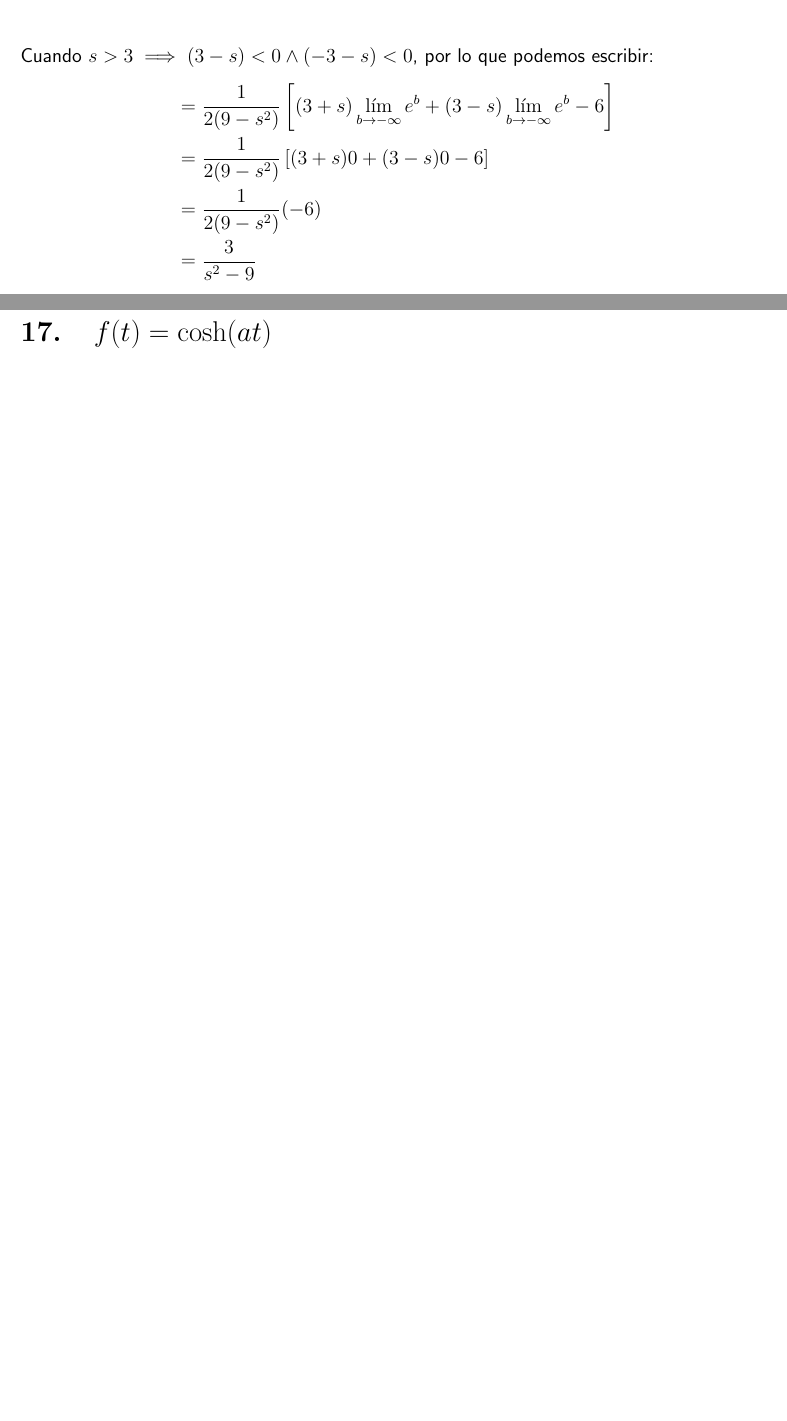
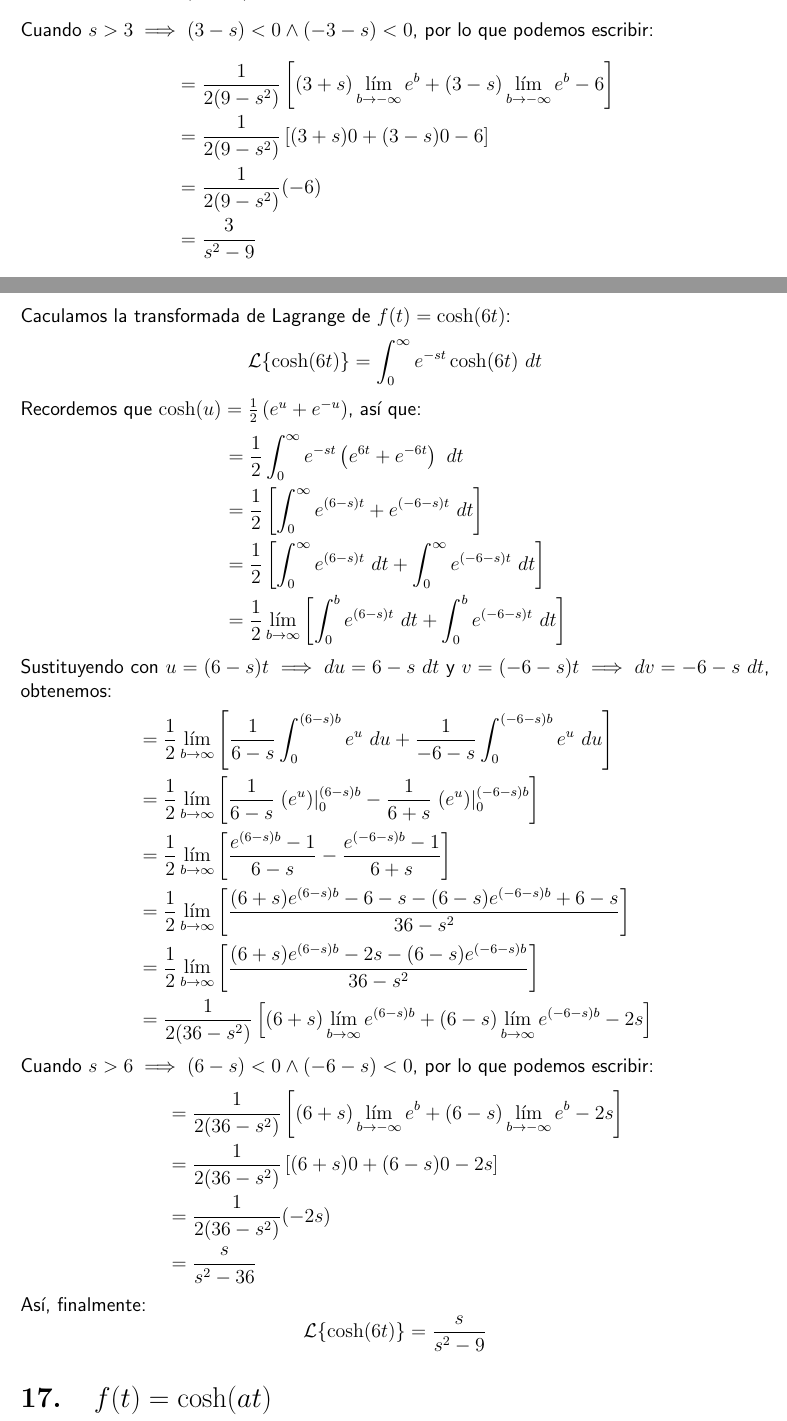
Before and after one commit to camargomau/S1.64, a LaTeX document (S1.64.01 Transformadas de Laplace/S1.64.01 Transformadas de Laplace.tex): two parts of pages 5 and 6 of 6, joined at a grey line, cut so that both start at the same text, the shorter picture padded with empty space. Compiled offline with pdfLaTeX.

Commit message:
Finish exercise 15 on S1.64.01

```diff
--- a/S1.64.01 Transformadas de Laplace/S1.64.01 Transformadas de Laplace.tex
+++ b/S1.64.01 Transformadas de Laplace/S1.64.01 Transformadas de Laplace.tex
@@ -145,6 +145,38 @@ Así, finalmente:
 
 \section{\texorpdfstring{\(f(t)=\cosh(6t)\)}{f (t) = cosh (6t)}}
 
+Caculamos la transformada de Lagrange de \(f(t) = \cosh(6t)\):
+\[
+	\mathcal{L}\{\cosh(6t)\} = \int_{0}^{\infty} e^{-st} \cosh(6t) \ dt
+\]
+Recordemos que \(\cosh(u) = \frac{1}{2} \left( e^{u} + e^{-u} \right) \), así que:
+\begin{align*}
+	&= \frac{1}{2} \int_{0}^{\infty} e^{-st} \left( e^{6t} + e^{-6t} \right)  \ dt \\
+	&= \frac{1}{2} \left[ \int_{0}^{\infty} e^{(6-s)t} + e^{(-6-s)t} \ dt \right] \\
+	&= \frac{1}{2} \left[ \int_{0}^{\infty} e^{(6-s)t} \ dt + \int_{0}^{\infty} e^{(-6-s)t} \ dt \right] \\
+	&= \frac{1}{2} \lim_{b \to \infty} \left[ \int_{0}^{b} e^{(6-s)t} \ dt + \int_{0}^{b} e^{(-6-s)t} \ dt \right]
+\end{align*}
+Sustituyendo con \(u = (6-s)t \implies du = 6-s\ dt\) y \(v = (-6-s)t \implies dv = -6-s\ dt\), obtenemos:
+\begin{align*}
+	&= \frac{1}{2} \lim_{b \to \infty} \left[ \frac{1}{6-s} \int_{0}^{(6-s)b} e^{u} \ du + \frac{1}{-6-s} \int_{0}^{(-6-s)b} e^{u} \ du \right] \\
+	&= \frac{1}{2} \lim_{b \to \infty} \left[ \frac{1}{6-s} \left. \left( e^{u} \right) \right|_{0}^{(6-s)b} - \frac{1}{6+s} \left. \left( e^{u} \right) \right|_{0}^{(-6-s)b} \right] \\
+	&= \frac{1}{2} \lim_{b \to \infty} \left[ \frac{e^{(6-s)b} - 1}{6-s} - \frac{e^{(-6-s)b} - 1}{6+s} \right] \\
+	&= \frac{1}{2} \lim_{b \to \infty} \left[ \frac{(6+s) e^{(6-s)b} - 6 - s - (6-s)e^{(-6-s)b} + 6 - s}{36 - s ^{2}} \right] \\
+	&= \frac{1}{2} \lim_{b \to \infty} \left[ \frac{(6+s) e^{(6-s)b} - 2s - (6-s)e^{(-6-s)b}}{36-s ^{2}} \right] \\
+	&= \frac{1}{2(36-s ^{2})} \left[ (6+s) \lim_{b \to \infty} e^{(6-s)b} + (6-s) \lim_{b \to \infty} e^{(-6-s)b} - 2s \right]
+\end{align*}
+Cuando \(s > 6 \implies (6-s) < 0 \land (-6-s) < 0\), por lo que podemos escribir:
+\begin{align*}
+	&= \frac{1}{2(36-s ^{2})} \left[ (6+s) \lim_{b \to -\infty} e^{b} + (6-s) \lim_{b \to -\infty} e^{b} - 2s \right] \\
+	&= \frac{1}{2(36-s ^{2})} \left[ (6+s) 0 + (6-s) 0 - 2s \right] \\
+	&= \frac{1}{2(36-s ^{2})} (-2s) \\
+	&= \frac{s}{s ^{2} - 36}
+\end{align*}
+Así, finalmente:
+\[
+	\mathcal{L}\{\cosh(6t)\} = \frac{s}{s ^{2} - 9}
+\]
+
 
 \setcounter{section}{16}
 \section{\texorpdfstring{\(f(t)=\cosh(at)\)}{f (t) = cosh (at)}}
```
Also changed, not shown: S1.64.01 Transformadas de Laplace/S1.64.01 Transformadas de Laplace.pdf, S1.64.01 Transformadas de Laplace/S1.64.01 Transformadas de Laplace.tex (2 more changed lines).
